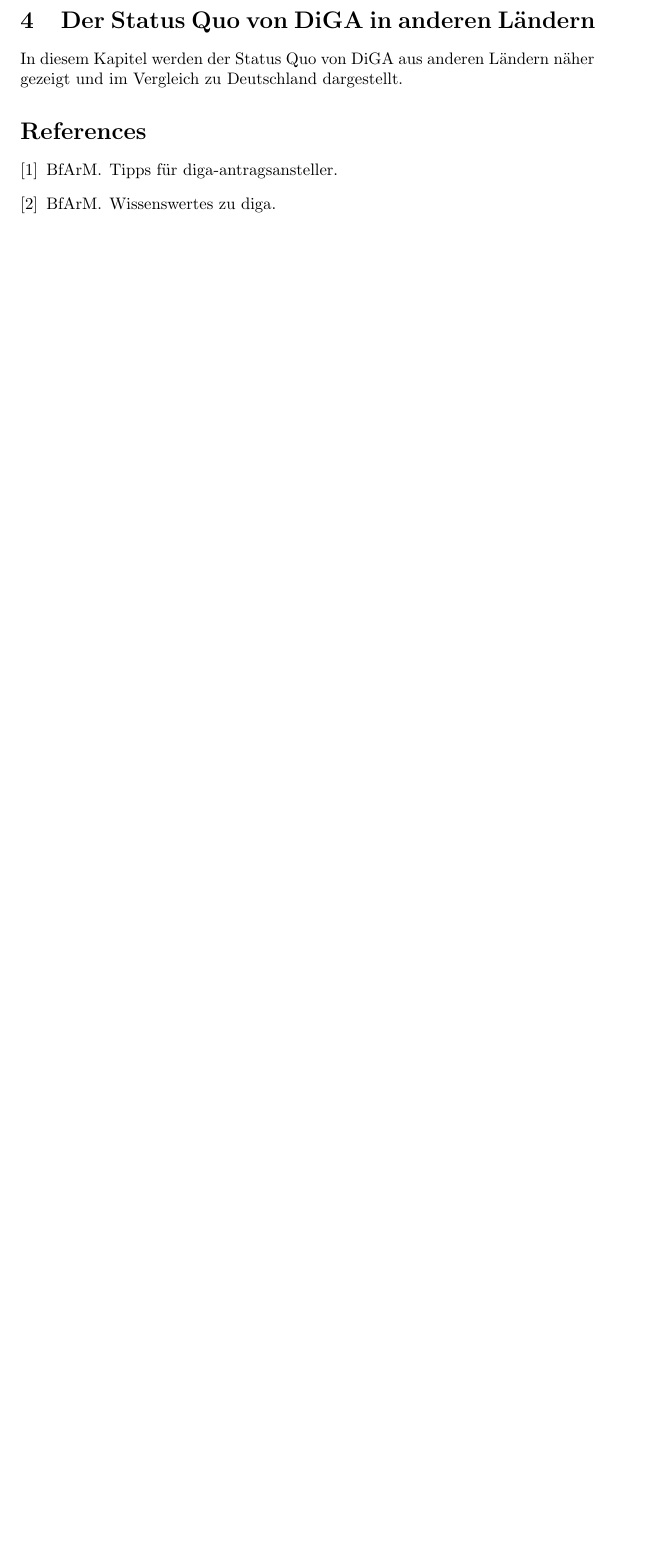
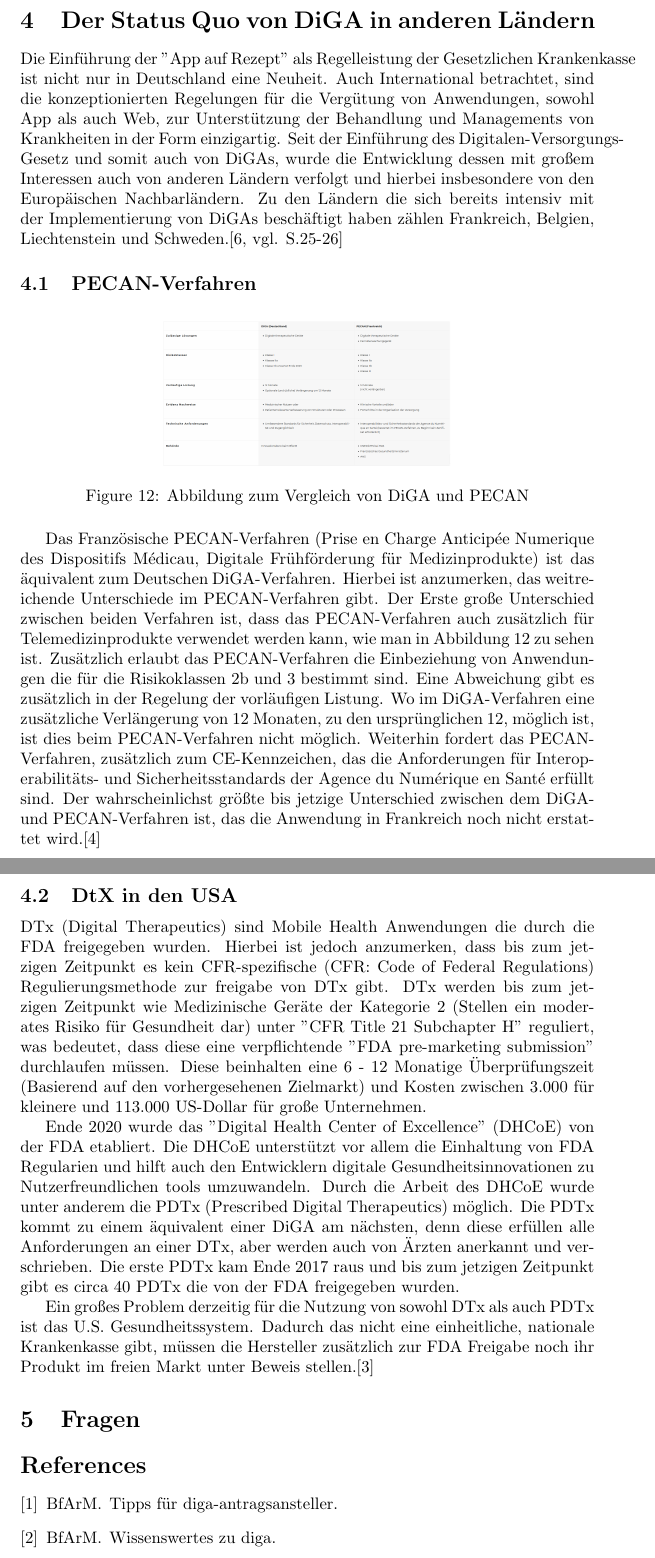
Before and after one commit to Jok3rS3npai/seminar-mhealth, a LaTeX document (seminar_arbeit_m_health.tex): part of page 17 of 17 before the commit and two parts of pages 17 and 18 of 18 after it, the two joined at a grey line, cut so that both start at the same text, the shorter picture padded with empty space. Compiled offline with pdfLaTeX.

Commit message:
Es fehlen nur noch die Fragen und die Peroehliche Meinung

```diff
--- a/seminar_arbeit_m_health.tex
+++ b/seminar_arbeit_m_health.tex
@@ -133,7 +133,22 @@
 			Insgesamt zeigen die vergleichenden Analysen Unterschiede in den Versorgungsstrukturen von DiGA-Nutzern und Nicht-Nutzern auf. In diesen sieht man die erhöhte Tendenz von DiGA-Nutzer zur Inanspruchnahme pro Kalenderjahr im Vergleich zu Nicht-Nutzern, trotz eines gleichen oder ähnlichen Morbiditätsprofil. Um die speziellen Versorgungsbedürfnisse von DiGA-Nutzerinnen und -Nutzern, ihre Ursachen und insbesondere die Veränderungen nach der Nutzung einer DiGA genauer zu untersuchen, ist zusätzliche qualitative und quantitative Versorgungsforschung erforderlich. Dabei sollen auch Aspekte berücksichtigt werden, die zum aktuellen Zeitpunkt noch nicht analysiert werden konnten.
 			\newpage
 	\section{Der Status Quo von DiGA in anderen Ländern}
-		In diesem Kapitel werden der Status Quo von DiGA aus anderen Ländern näher gezeigt und im Vergleich zu Deutschland dargestellt. %Recherche ist noch zu machen%
+		Die Einführung der "App auf Rezept" als Regelleistung der Gesetzlichen Krankenkasse ist nicht nur in Deutschland eine Neuheit. Auch International betrachtet, sind die konzeptionierten Regelungen für die Vergütung von Anwendungen, sowohl App als auch Web, zur Unterstützung der Behandlung und Managements von Krankheiten in der Form einzigartig. Seit der Einführung des Digitalen-Versorgungs-Gesetz und somit auch von DiGAs, wurde die Entwicklung dessen mit großem Interessen auch von anderen Ländern verfolgt und hierbei insbesondere von den Europäischen Nachbarländern. Zu den Ländern die sich bereits intensiv mit der Implementierung von DiGAs beschäftigt haben zählen Frankreich, Belgien, Liechtenstein und Schweden.\cite[vgl. S.25-26]{TK-diga-report-1}
+		\subsection{PECAN-Verfahren}
+			\begin{figure}[htbp]
+				\centering
+				\includegraphics[width=0.5\textwidth]{./grafiken/abbildung-diga-versus-pecan}
+				\caption[DiGA vs. PECAN]{Abbildung zum Vergleich von DiGA und PECAN}
+				\label{Abb-diga-vs-pecan}
+			\end{figure}
+			Das Französische PECAN-Verfahren (Prise en Charge Anticipée Numerique des Dispositifs Médicau, Digitale Frühförderung für Medizinprodukte) ist das äquivalent zum Deutschen DiGA-Verfahren. Hierbei ist anzumerken, das weitreichende Unterschiede im PECAN-Verfahren gibt. Der Erste große Unterschied zwischen beiden Verfahren ist, dass das PECAN-Verfahren auch zusätzlich für Telemedizinprodukte verwendet werden kann, wie man in Abbildung \ref{Abb-diga-vs-pecan} zu sehen ist. Zusätzlich erlaubt das PECAN-Verfahren die Einbeziehung von Anwendungen die für die Risikoklassen 2b und 3 bestimmt sind. Eine Abweichung gibt es zusätzlich in der Regelung der vorläufigen Listung. Wo im DiGA-Verfahren eine zusätzliche Verlängerung von 12 Monaten, zu den ursprünglichen 12, möglich ist, ist dies beim PECAN-Verfahren nicht möglich. Weiterhin fordert das PECAN-Verfahren, zusätzlich zum CE-Kennzeichen, das die Anforderungen für Interoperabilitäts- und Sicherheitsstandards der Agence du Numérique en Santé erfüllt sind. Der wahrscheinlichst größte bis jetzige Unterschied zwischen dem DiGA- und PECAN-Verfahren ist, das die Anwendung in Frankreich noch nicht erstattet wird.\cite{PECAN-Verfahren}
+		\subsection{DtX in den USA}
+			DTx (Digital Therapeutics) sind Mobile Health Anwendungen die durch die FDA freigegeben wurden. Hierbei ist jedoch anzumerken, dass bis zum jetzigen Zeitpunkt es kein CFR-spezifische (CFR: Code of Federal Regulations) Regulierungsmethode zur freigabe von DTx gibt. DTx werden bis zum jetzigen Zeitpunkt wie Medizinische Geräte der Kategorie 2 (Stellen ein moderates Risiko für Gesundheit dar) unter "CFR Title 21 Subchapter H" reguliert, was bedeutet, dass diese eine verpflichtende "FDA pre-marketing submission" durchlaufen müssen. Diese beinhalten eine 6 - 12 Monatige Überprüfungszeit (Basierend auf den vorhergesehenen Zielmarkt) und Kosten zwischen 3.000 für kleinere und 113.000 US-Dollar für große Unternehmen.\par
+			Ende 2020 wurde das "Digital Health Center of Excellence" (DHCoE) von der FDA etabliert. Die DHCoE unterstützt vor allem die Einhaltung von FDA Regularien und hilft auch den Entwicklern digitale Gesundheitsinnovationen zu Nutzerfreundlichen tools umzuwandeln. Durch die Arbeit des DHCoE wurde unter anderem die PDTx (Prescribed Digital Therapeutics) möglich. Die PDTx kommt zu einem äquivalent einer DiGA am nächsten, denn diese erfüllen alle Anforderungen an einer DTx, aber werden auch von Ärzten anerkannt und verschrieben. Die erste PDTx kam Ende 2017 raus und bis zum jetzigen Zeitpunkt gibt es circa 40 PDTx die von der FDA freigegeben wurden.\par
+			Ein großes Problem derzeitig für die Nutzung von sowohl DTx als auch PDTx ist das U.S. Gesundheitssystem. Dadurch das nicht eine einheitliche, nationale Krankenkasse gibt, müssen die Hersteller zusätzlich zur FDA Freigabe noch ihr Produkt im freien Markt unter Beweis stellen.\cite{dtx-usa}
+	\section{Fragen}
+		%Die Fragen beantworten und dannoch Persöhliches Fazit reinschreiben%
+
 
 
 
```
Also changed, not shown: seminar_arbeit_marcelo.bib (+27 -0 lines), grafiken/abbildung-diga-versus-pecan.png (added), seminar_arbeit_m_health.bbl, seminar_arbeit_m_health.pdf, 5 other files.
